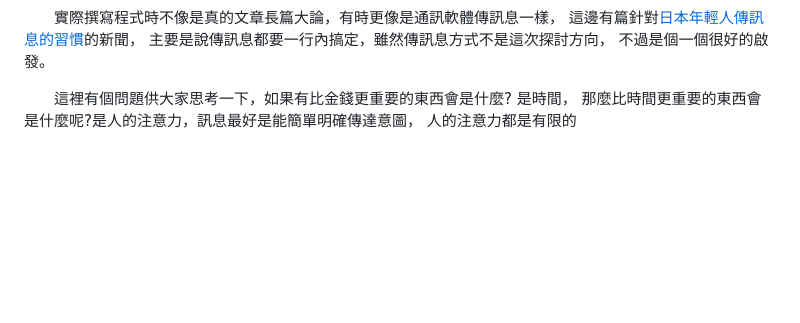
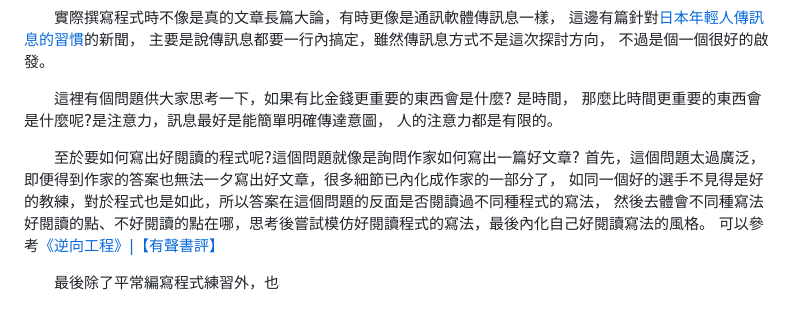
Before and after one commit to linchuen/DesignPattern, a Markdown page: README.md, the part around the change. GitHub-like rendering; blank space fills up the shorter version.

Commit message:
補充內容

```diff
--- a/README.md
+++ b/README.md
@@ -181,5 +181,13 @@
 不過是個一個很好的啟發。
 
 &emsp;&emsp;這裡有個問題供大家思考一下，如果有比金錢更重要的東西會是什麼?
-是時間， 那麼比時間更重要的東西會是什麼呢?是人的注意力，訊息最好是能簡單明確傳達意圖，
-人的注意力都是有限的
+是時間， 那麼比時間更重要的東西會是什麼呢?是注意力，訊息最好是能簡單明確傳達意圖，
+人的注意力都是有限的。
+
+&emsp;&emsp;至於要如何寫出好閱讀的程式呢?這個問題就像是詢問作家如何寫出一篇好文章?
+首先，這個問題太過廣泛，即便得到作家的答案也無法一夕寫出好文章，很多細節已內化成作家的一部分了，
+如同一個好的選手不見得是好的教練，對於程式也是如此，所以答案在這個問題的反面是否閱讀過不同種程式的寫法，
+然後去體會不同種寫法好閱讀的點、不好閱讀的點在哪，思考後嘗試模仿好閱讀程式的寫法，最後內化自己好閱讀寫法的風格。
+可以參考[《逆向工程》|【有聲書評】](https://www.youtube.com/watch?v=sctkYsC3fHU)
+
+&emsp;&emsp;最後除了平常編寫程式練習外，也
```
